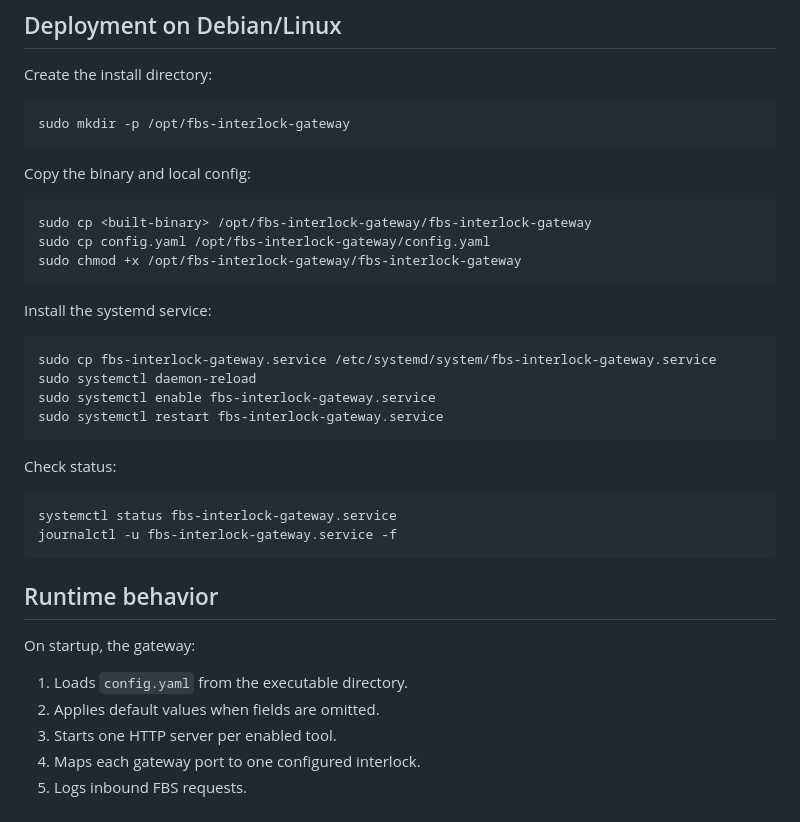
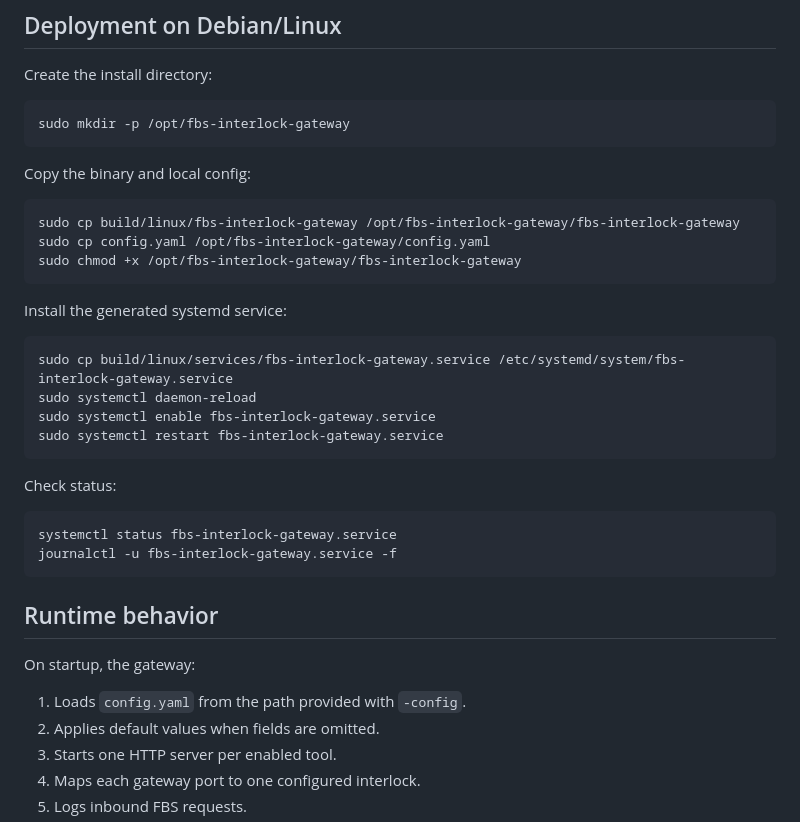
Before and after one commit to williamveith/fbs-interlock-gateway, a Markdown page: README.md, the part around one of its changes. Drawn GitHub-style.

````diff
--- a/README.md
+++ b/README.md
@@ -229,15 +309,15 @@ sudo mkdir -p /opt/fbs-interlock-gateway
 Copy the binary and local config:
 
 ```bash
-sudo cp <built-binary> /opt/fbs-interlock-gateway/fbs-interlock-gateway
+sudo cp build/linux/fbs-interlock-gateway /opt/fbs-interlock-gateway/fbs-interlock-gateway
 sudo cp config.yaml /opt/fbs-interlock-gateway/config.yaml
 sudo chmod +x /opt/fbs-interlock-gateway/fbs-interlock-gateway
 ```
 
-Install the systemd service:
+Install the generated systemd service:
 
 ```bash
-sudo cp fbs-interlock-gateway.service /etc/systemd/system/fbs-interlock-gateway.service
+sudo cp build/linux/services/fbs-interlock-gateway.service /etc/systemd/system/fbs-interlock-gateway.service
 sudo systemctl daemon-reload
 sudo systemctl enable fbs-interlock-gateway.service
 sudo systemctl restart fbs-interlock-gateway.service
@@ -254,7 +334,7 @@ journalctl -u fbs-interlock-gateway.service -f
 
 On startup, the gateway:
 
-1. Loads `config.yaml` from the executable directory.
+1. Loads `config.yaml` from the path provided with `-config`.
 2. Applies default values when fields are omitted.
 3. Starts one HTTP server per enabled tool.
 4. Maps each gateway port to one configured interlock.
````
Also changed, not shown: other parts of README.md (+115 -32 lines).
